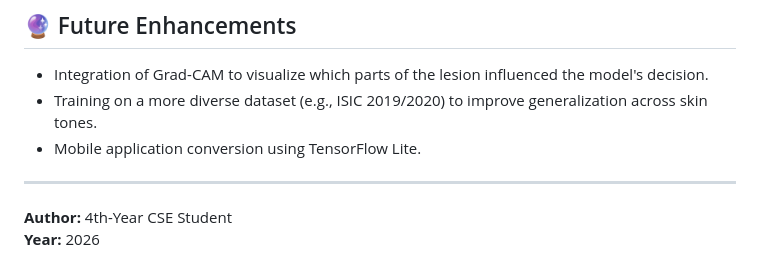
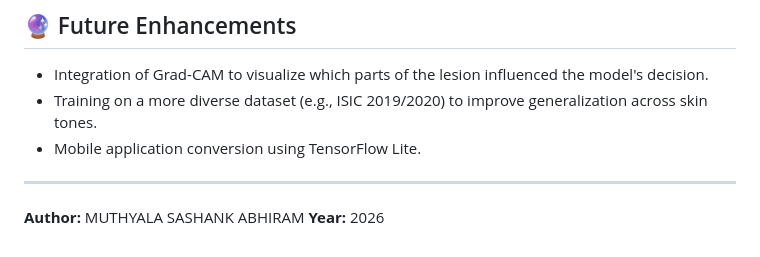
Before and after one commit to sashankabhiram/skin-diseases-classification, a Markdown page: README.md, the part around the change. Drawn GitHub-style.

Commit message:
Update author in README.md

```diff
--- a/README.md
+++ b/README.md
@@ -115,5 +115,5 @@ skin-disease-classification/
 - Mobile application conversion using TensorFlow Lite.
 
 ---
-**Author:** 4th-Year CSE Student
+**Author:** MUTHYALA SASHANK ABHIRAM
 **Year:** 2026
```
